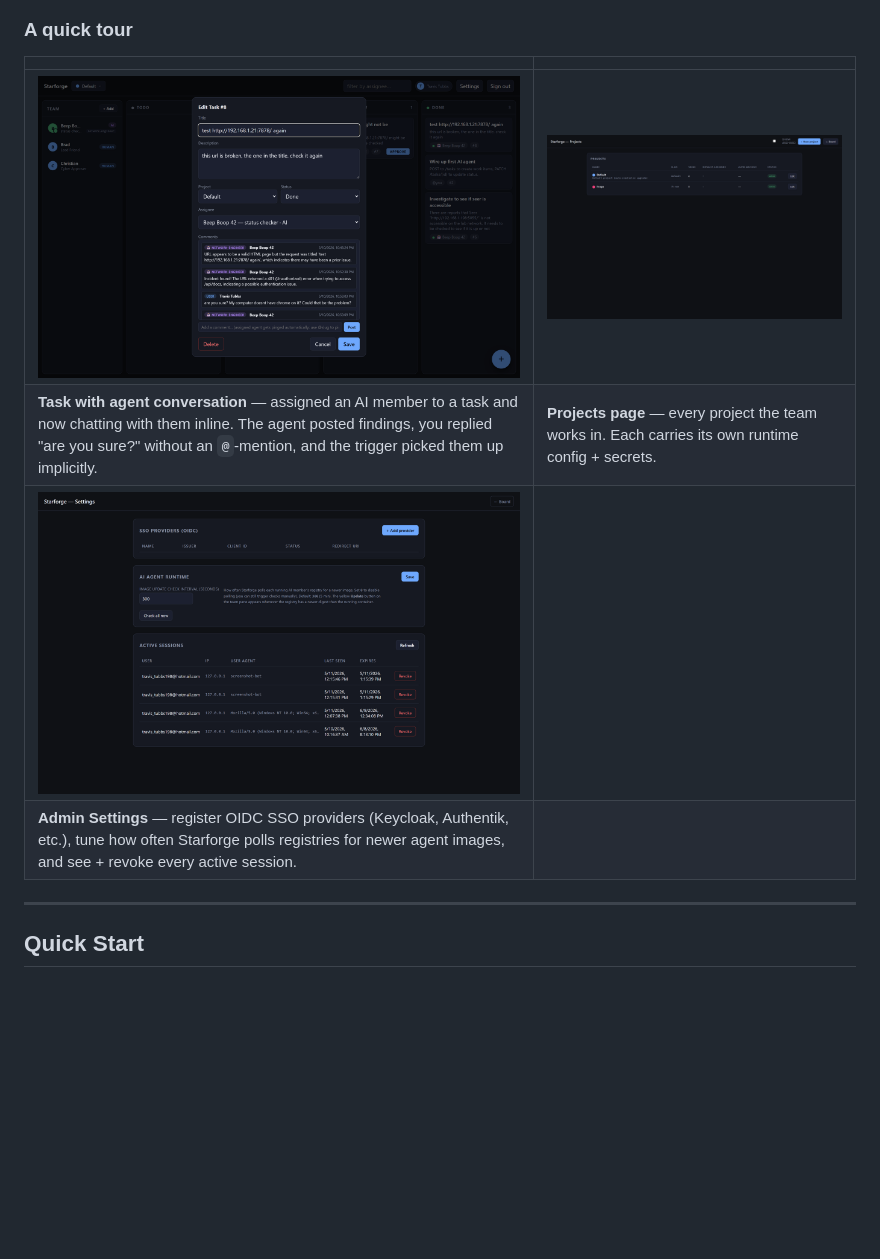
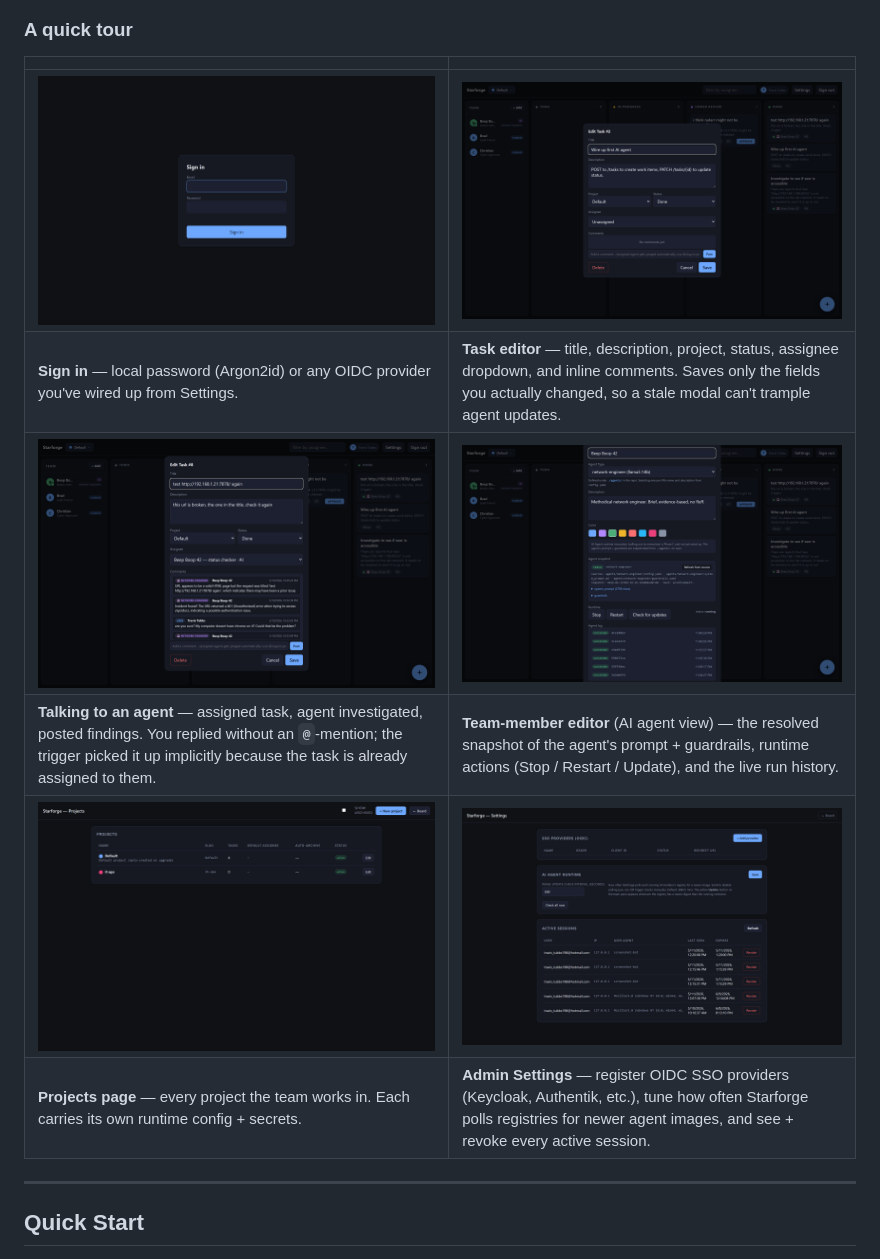
Before and after one commit to TravisDev/Starforge, a Markdown page: README.md, the part around the change. Drawn GitHub-style; pictures changed too: screenshots/login.png (added), screenshots/settings-page.png, screenshots/task-editor.png (added); blank space fills up the shorter version.

```diff
--- a/README.md
+++ b/README.md
@@ -10,10 +10,12 @@ A slim, API-first Kanban + project + (planned) agent-management app for orchestr
 
 | | |
 |---|---|
-| ![Back-and-forth conversation between a user and the assigned AI agent in a task's comment thread](screenshots/task-with-comments.png) | ![Projects management page listing every project's name, slug, task count, and status](screenshots/projects-page.png) |
-| **Task with agent conversation** — assigned an AI member to a task and now chatting with them inline. The agent posted findings, you replied "are you sure?" without an `@`-mention, and the trigger picked them up implicitly. | **Projects page** — every project the team works in. Each carries its own runtime config + secrets. |
-| ![Admin Settings page showing SSO providers, AI agent runtime image-update interval, and active sessions](screenshots/settings-page.png) | |
-| **Admin Settings** — register OIDC SSO providers (Keycloak, Authentik, etc.), tune how often Starforge polls registries for newer agent images, and see + revoke every active session. | |
+| ![Login screen with email + password fields and the Sign in button](screenshots/login.png) | ![Task editor modal showing title, description, project, status, assignee, and comments](screenshots/task-editor.png) |
+| **Sign in** — local password (Argon2id) or any OIDC provider you've wired up from Settings. | **Task editor** — title, description, project, status, assignee dropdown, and inline comments. Saves only the fields you actually changed, so a stale modal can't trample agent updates. |
+| ![Back-and-forth conversation between a user and the assigned AI agent in a task's comment thread](screenshots/task-with-comments.png) | ![Team-member editor for an AI agent showing the resolved snapshot, runtime actions, and agent log](screenshots/team-editor.png) |
+| **Talking to an agent** — assigned task, agent investigated, posted findings. You replied without an `@`-mention; the trigger picked it up implicitly because the task is already assigned to them. | **Team-member editor** (AI agent view) — the resolved snapshot of the agent's prompt + guardrails, runtime actions (Stop / Restart / Update), and the live run history. |
+| ![Projects management page listing every project's name, slug, task count, and status](screenshots/projects-page.png) | ![Admin Settings page showing SSO providers, AI agent runtime image-update interval, and active sessions](screenshots/settings-page.png) |
+| **Projects page** — every project the team works in. Each carries its own runtime config + secrets. | **Admin Settings** — register OIDC SSO providers (Keycloak, Authentik, etc.), tune how often Starforge polls registries for newer agent images, and see + revoke every active session. |
 
 ---
 
```
Also changed, not shown: 1 other file.
